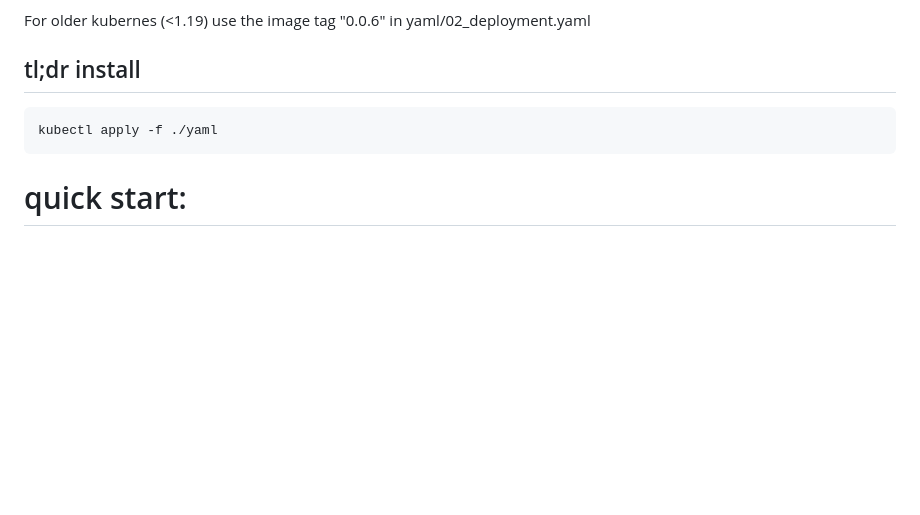
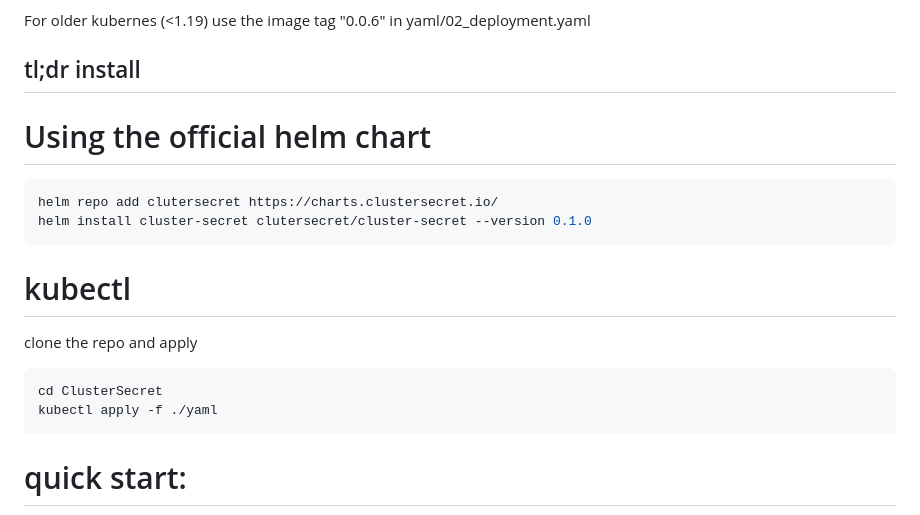
Before and after one commit to zakkg3/ClusterSecret, a Markdown page: README.md, the part around the change. GitHub-like rendering; blank space fills up the shorter version.

Commit message:
reorder docs

````diff
--- a/README.md
+++ b/README.md
@@ -69,10 +69,21 @@ For older kubernes (<1.19) use the image tag "0.0.6" in  yaml/02_deployment.yaml
 
 ## tl;dr install
 
+# Using the official helm chart
+
 ```bash
+helm repo add clutersecret https://charts.clustersecret.io/
+helm install cluster-secret clutersecret/cluster-secret --version 0.1.0
+```
+
+# kubectl
+
+clone the repo and apply
+
+```bash
+cd ClusterSecret
 kubectl apply -f ./yaml
 ```
-
 
 # quick start:
 
````
